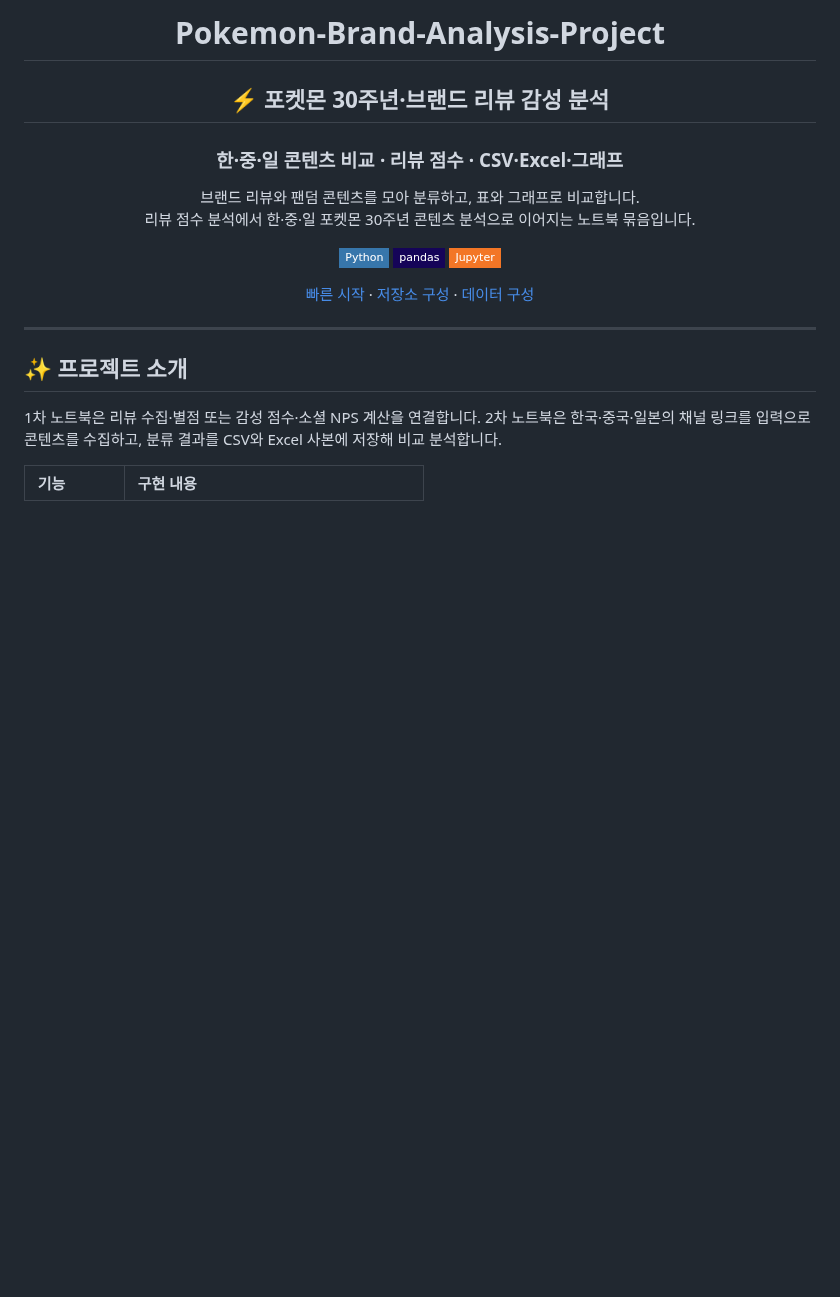
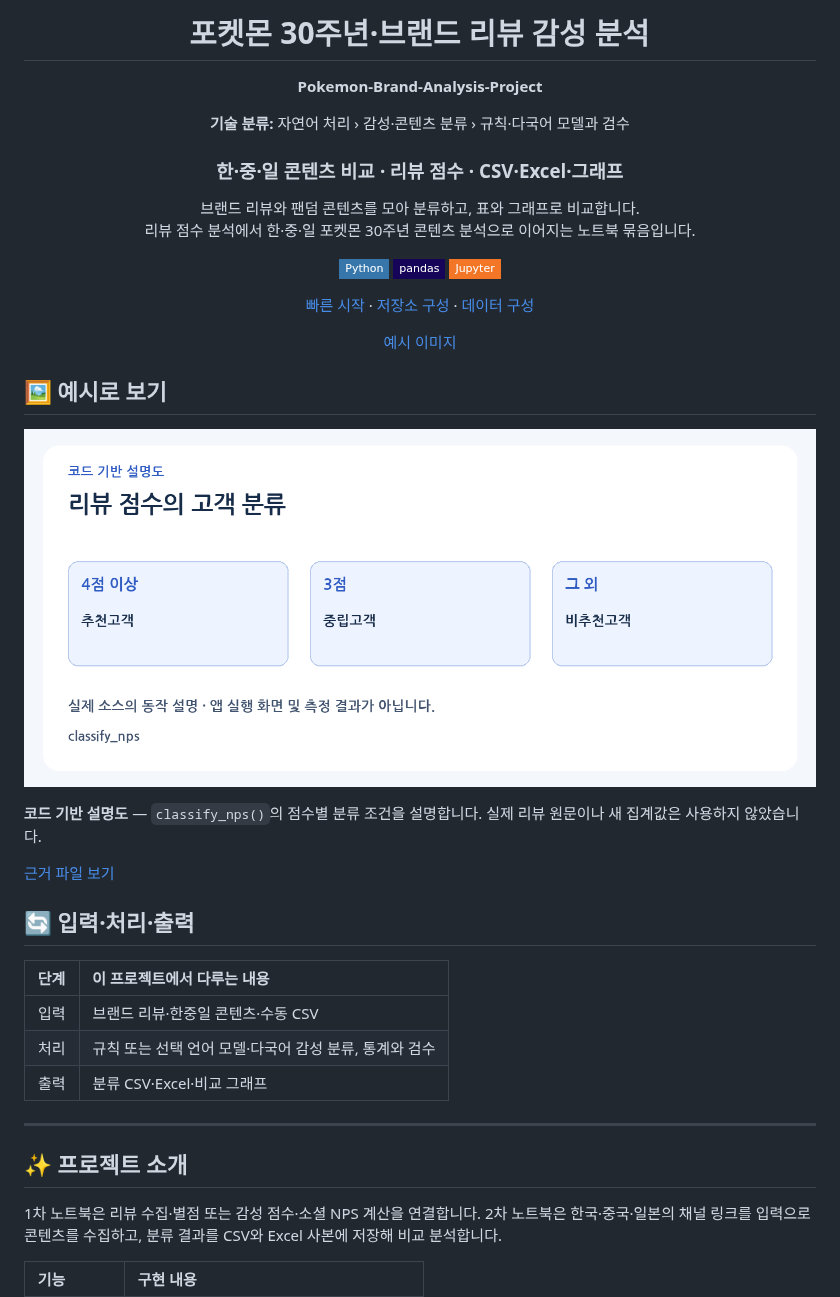
Before and after one commit to PUVKID/Pokemon-Brand-Analysis-Project, a Markdown page: README.md, the part around the change. Drawn GitHub-style; pictures changed too: assets/previews/code-explainer.png (added); badges without logos; blank space fills up the shorter version.

Commit message:
실제 코드 분석에 맞춰 프로젝트 설명과 변경 기록 정리

```diff
--- a/README.md
+++ b/README.md
@@ -1,8 +1,12 @@
 <div align="center">
 
-# Pokemon-Brand-Analysis-Project
+# 포켓몬 30주년·브랜드 리뷰 감성 분석
 
-## ⚡ 포켓몬 30주년·브랜드 리뷰 감성 분석
+**Pokemon-Brand-Analysis-Project**
+
+**기술 분류:** 자연어 처리 › 감성·콘텐츠 분류 › 규칙·다국어 모델과 검수
+
+
 
 ### 한·중·일 콘텐츠 비교 · 리뷰 점수 · CSV·Excel·그래프
 
@@ -15,7 +19,33 @@
 
 [빠른 시작](#quick-start) · [저장소 구성](#repository-structure) · [데이터 구성](#data-settings)
 
+[예시 이미지](#preview)
+
 </div>
+
+<a name="preview"></a>
+
+## 🖼️ 예시로 보기
+
+<p align="center"><img src="assets/previews/code-explainer.png" width="900" alt="코드 기반 설명도 · Pokemon-Brand-Analysis-Project" /></p>
+
+**코드 기반 설명도** — `classify_nps()`의 점수별 분류 조건을 설명합니다. 실제 리뷰 원문이나 새 집계값은 사용하지 않았습니다.
+
+[근거 파일 보기](1%EC%B0%A8/brand_nps_auto_pipeline_v2.ipynb)
+
+
+
+<a name="input-processing-output"></a>
+
+## 🔄 입력·처리·출력
+
+| 단계 | 이 프로젝트에서 다루는 내용 |
+| :--- | :--- |
+| 입력 | 브랜드 리뷰·한중일 콘텐츠·수동 CSV |
+| 처리 | 규칙 또는 선택 언어 모델·다국어 감성 분류, 통계와 검수 |
+| 출력 | 분류 CSV·Excel·비교 그래프 |
+
+
 
 ---
 
```
Also changed, not shown: CHANGELOG.md (+7 -0 lines), docs/VERSIONS.md (+4 -0 lines).
